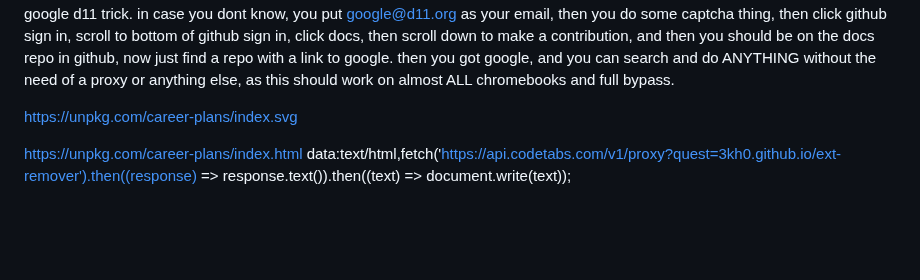
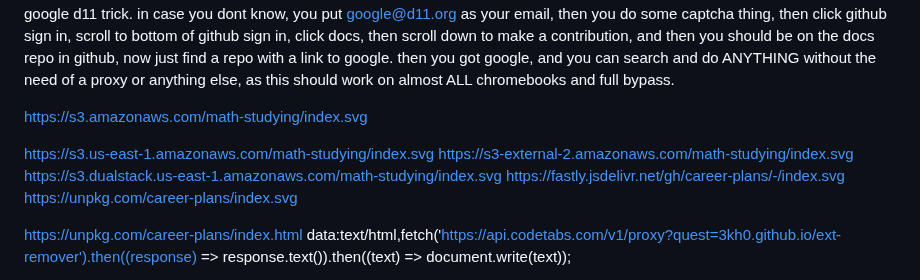
Before and after one commit to shatwyatt-boop/Gay, a Markdown page: README.md, the part around the change. Drawn GitHub-style; blank space fills up the shorter version.

```diff
--- a/README.md
+++ b/README.md
@@ -3,6 +3,16 @@ Step 1: go and powerwash, power button + esc + reload button at the same time wo
 Step 2 : go and do this exact method. Connect to the internet. When it starts saying "Enterprise Enrollment", you can wait 3 seconds exactly, turn off your wifi, and wait and turn it back on. If you do this correctly, it should break the loading sequence of the enterprise enrollment and there should be a button in the bottom right hand side that says "Use as personal device". Click it
 Step 3: ok now you have to do the google d11 trick. in case you dont know, you put google@d11.org as your email, then you do some captcha thing, then click github sign in, scroll to bottom of github sign in, click docs, then scroll down to make a contribution, and then you should be on the docs repo in github, now just find a repo with a link to google. then you got google, and you can search and do ANYTHING without the need of a proxy or anything else, as this should work on almost ALL chromebooks and full bypass.
 
+
+
+
+
+https://s3.amazonaws.com/math-studying/index.svg
+
+https://s3.us-east-1.amazonaws.com/math-studying/index.svg
+https://s3-external-2.amazonaws.com/math-studying/index.svg
+https://s3.dualstack.us-east-1.amazonaws.com/math-studying/index.svg
+https://fastly.jsdelivr.net/gh/career-plans/-/index.svg
 https://unpkg.com/career-plans/index.svg
 
 https://unpkg.com/career-plans/index.html
```
